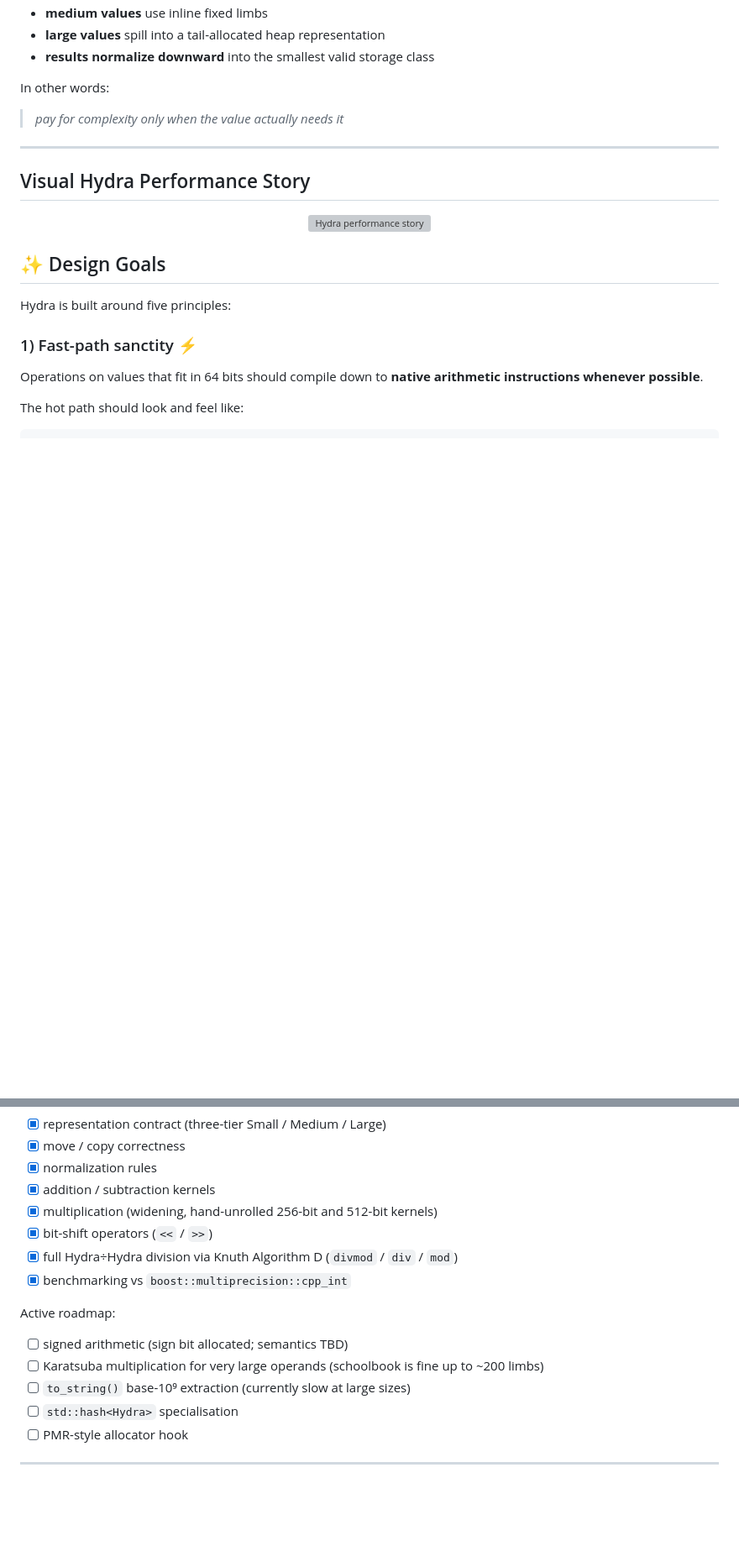
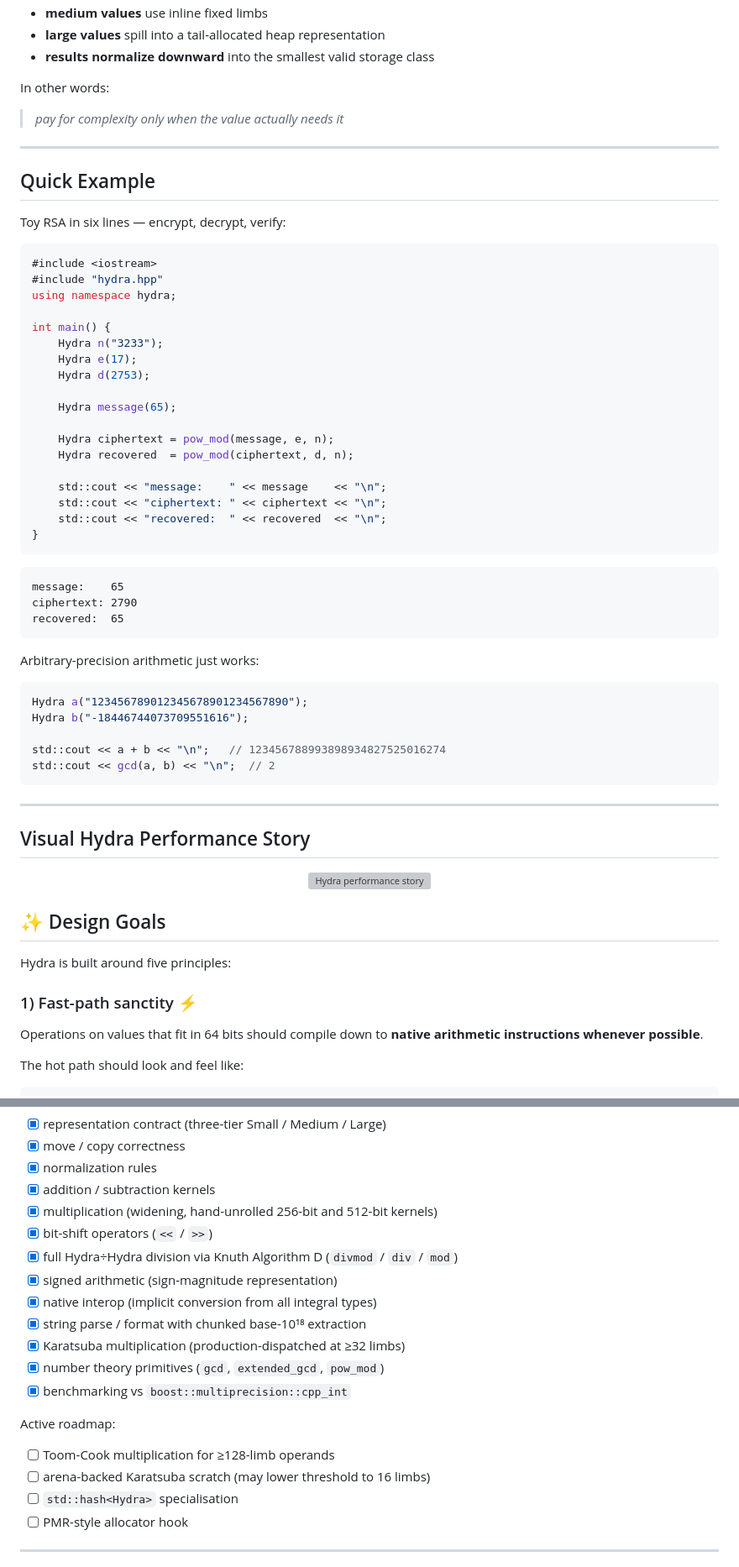
Before and after one commit to henry-filgueiras/hydra, a Markdown page: README.md, 2 parts joined by grey strips. Shown at 84% size. Rendered like a GitHub page; blank space fills up the shorter version; grey boxes are pictures that could not be loaded.

````diff
--- a/README.md
+++ b/README.md
@@ -17,6 +17,49 @@ The core idea is simple:
 In other words:
 
 > *pay for complexity only when the value actually needs it*
+
+---
+
+## Quick Example
+
+Toy RSA in six lines — encrypt, decrypt, verify:
+
+```cpp
+#include <iostream>
+#include "hydra.hpp"
+using namespace hydra;
+
+int main() {
+    Hydra n("3233");
+    Hydra e(17);
+    Hydra d(2753);
+
+    Hydra message(65);
+
+    Hydra ciphertext = pow_mod(message, e, n);
+    Hydra recovered  = pow_mod(ciphertext, d, n);
+
+    std::cout << "message:    " << message    << "\n";
+    std::cout << "ciphertext: " << ciphertext << "\n";
+    std::cout << "recovered:  " << recovered  << "\n";
+}
+```
+
+```text
+message:    65
+ciphertext: 2790
+recovered:  65
+```
+
+Arbitrary-precision arithmetic just works:
+
+```cpp
+Hydra a("123456789012345678901234567890");
+Hydra b("-18446744073709551616");
+
+std::cout << a + b << "\n";   // 123456788993898934827525016274
+std::cout << gcd(a, b) << "\n";  // 2
+```
 
 ---
 
@@ -205,13 +248,17 @@ Completed:
 * [x] multiplication (widening, hand-unrolled 256-bit and 512-bit kernels)
 * [x] bit-shift operators (`<<` / `>>`)
 * [x] full Hydra÷Hydra division via Knuth Algorithm D (`divmod` / `div` / `mod`)
+* [x] signed arithmetic (sign-magnitude representation)
+* [x] native interop (implicit conversion from all integral types)
+* [x] string parse / format with chunked base-10¹⁸ extraction
+* [x] Karatsuba multiplication (production-dispatched at ≥32 limbs)
+* [x] number theory primitives (`gcd`, `extended_gcd`, `pow_mod`)
 * [x] benchmarking vs `boost::multiprecision::cpp_int`
 
 Active roadmap:
 
-* [ ] signed arithmetic (sign bit allocated; semantics TBD)
-* [ ] Karatsuba multiplication for very large operands (schoolbook is fine up to ~200 limbs)
-* [ ] `to_string()` base-10⁹ extraction (currently slow at large sizes)
+* [ ] Toom-Cook multiplication for ≥128-limb operands
+* [ ] arena-backed Karatsuba scratch (may lower threshold to 16 limbs)
 * [ ] `std::hash<Hydra>` specialisation
 * [ ] PMR-style allocator hook
 
````
Also changed, not shown: DIRECTORS_NOTES.md (+46 -0 lines).
